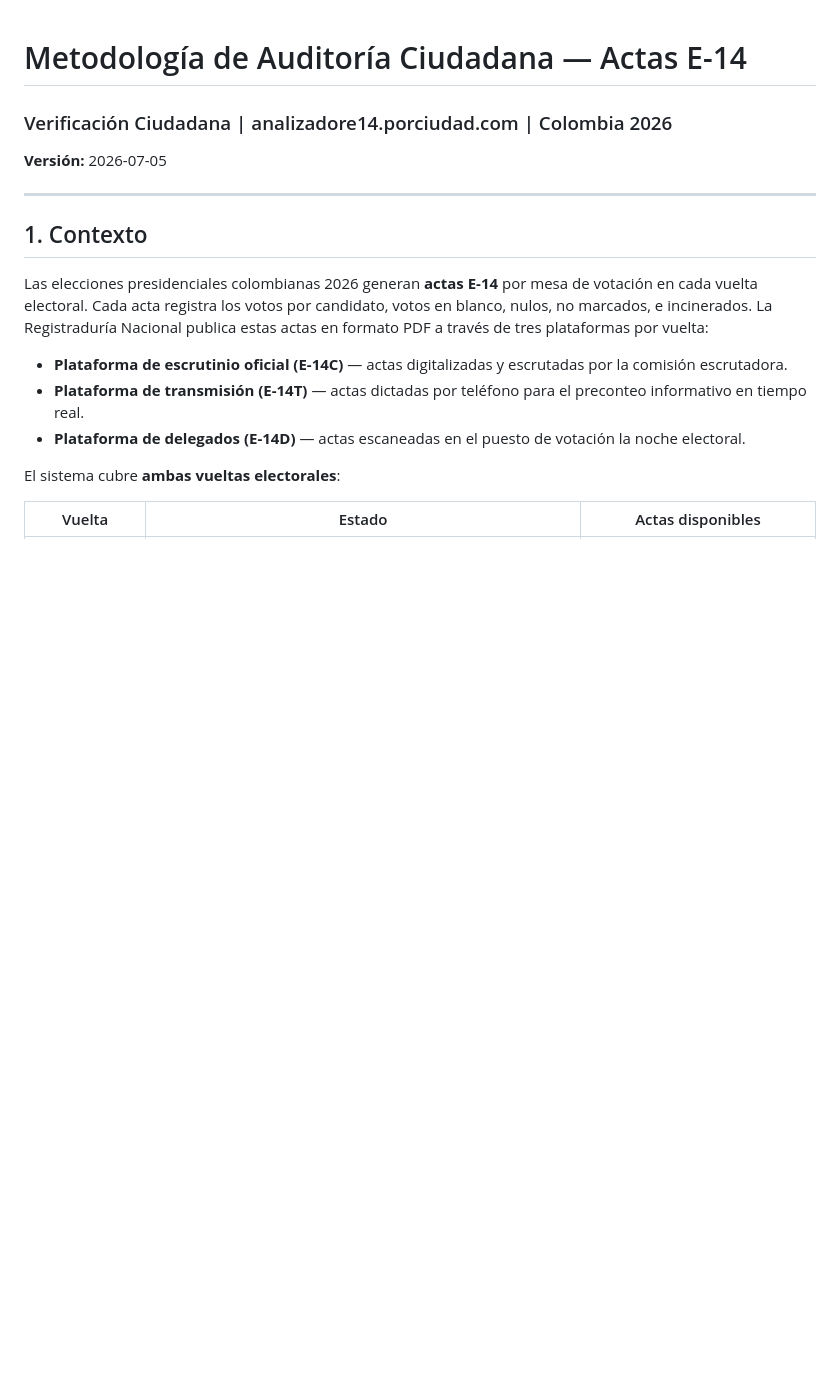
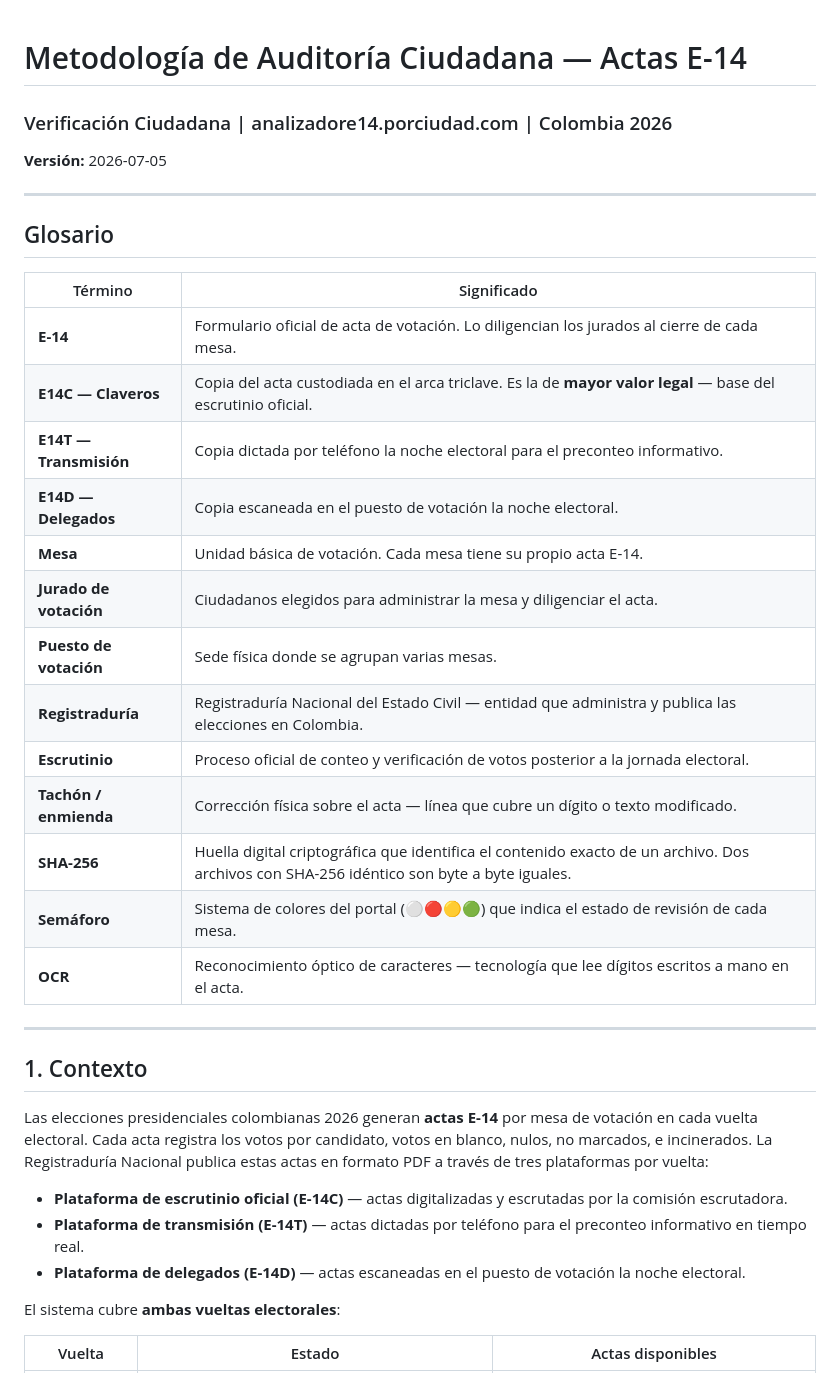
Before and after one commit to NucleuxCorp/Analizador-Electoral, a Markdown page: Docs/Comunicacion/metodologia-auditoria-ciudadana.md, the part around one of its changes. Drawn GitHub-style; blank space fills up the shorter version.

Commit message:
docs: update metodologia-auditoria-ciudadana — glossary, E14 names, fraud signal, paused status

```diff
--- a/Docs/Comunicacion/metodologia-auditoria-ciudadana.md
+++ b/Docs/Comunicacion/metodologia-auditoria-ciudadana.md
@@ -1,6 +1,26 @@
 # Metodología de Auditoría Ciudadana — Actas E-14
 ### Verificación Ciudadana | analizadore14.porciudad.com | Colombia 2026
 **Versión:** 2026-07-05
+
+---
+
+## Glosario
+
+| Término | Significado |
+|---|---|
+| **E-14** | Formulario oficial de acta de votación. Lo diligencian los jurados al cierre de cada mesa. |
+| **E14C — Claveros** | Copia del acta custodiada en el arca triclave. Es la de **mayor valor legal** — base del escrutinio oficial. |
+| **E14T — Transmisión** | Copia dictada por teléfono la noche electoral para el preconteo informativo. |
+| **E14D — Delegados** | Copia escaneada en el puesto de votación la noche electoral. |
+| **Mesa** | Unidad básica de votación. Cada mesa tiene su propio acta E-14. |
+| **Jurado de votación** | Ciudadanos elegidos para administrar la mesa y diligenciar el acta. |
+| **Puesto de votación** | Sede física donde se agrupan varias mesas. |
+| **Registraduría** | Registraduría Nacional del Estado Civil — entidad que administra y publica las elecciones en Colombia. |
+| **Escrutinio** | Proceso oficial de conteo y verificación de votos posterior a la jornada electoral. |
+| **Tachón / enmienda** | Corrección física sobre el acta — línea que cubre un dígito o texto modificado. |
+| **SHA-256** | Huella digital criptográfica que identifica el contenido exacto de un archivo. Dos archivos con SHA-256 idéntico son byte a byte iguales. |
+| **Semáforo** | Sistema de colores del portal (⚪🔴🟡🟢) que indica el estado de revisión de cada mesa. |
+| **OCR** | Reconocimiento óptico de caracteres — tecnología que lee dígitos escritos a mano en el acta. |
 
 ---
 
```
Also changed, not shown: other parts of Docs/Comunicacion/metodologia-auditoria-ciudadana.md (+8 -4 lines).
